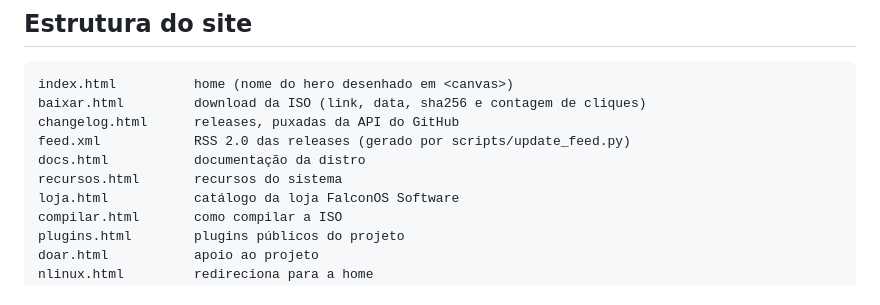
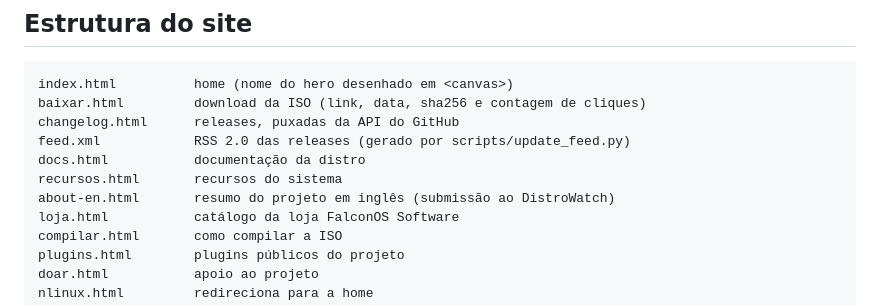
Before and after one commit to Nilsonlinux/nilsonlinux.github.io, a Markdown page: README.md, the part around the change. Drawn GitHub-style.

Commit message:
docs: registra a página about-en no README

```diff
--- a/README.md
+++ b/README.md
@@ -91,6 +91,7 @@ changelog.html      releases, puxadas da API do GitHub
 feed.xml            RSS 2.0 das releases (gerado por scripts/update_feed.py)
 docs.html           documentação da distro
 recursos.html       recursos do sistema
+about-en.html       resumo do projeto em inglês (submissão ao DistroWatch)
 loja.html           catálogo da loja FalconOS Software
 compilar.html       como compilar a ISO
 plugins.html        plugins públicos do projeto
```
